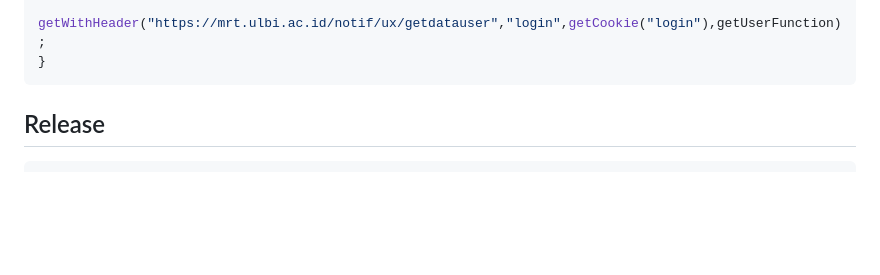
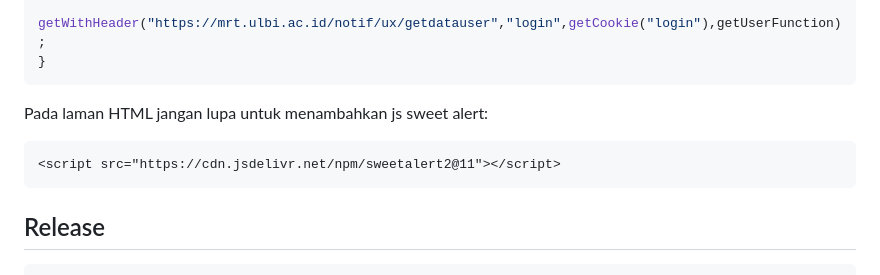
Before and after one commit to whatsauth/js, a Markdown page: README.md, the part around the change. Drawn GitHub-style; blank space fills up the shorter version.

Commit message:
Update README.md menambahkan html sweet alert

````diff
--- a/README.md
+++ b/README.md
@@ -134,6 +134,10 @@ if (getCookie("login")===""){
     getWithHeader("https://mrt.ulbi.ac.id/notif/ux/getdatauser","login",getCookie("login"),getUserFunction);
 }
 ```
+Pada laman HTML jangan lupa untuk menambahkan js sweet alert:
+```html
+<script src="https://cdn.jsdelivr.net/npm/sweetalert2@11"></script>
+```
 
 ## Release
 
````
